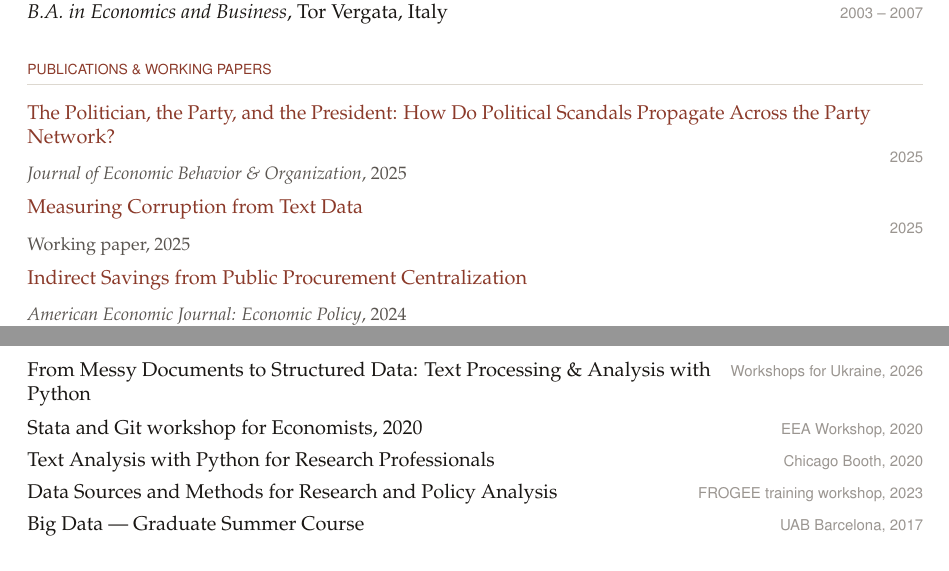
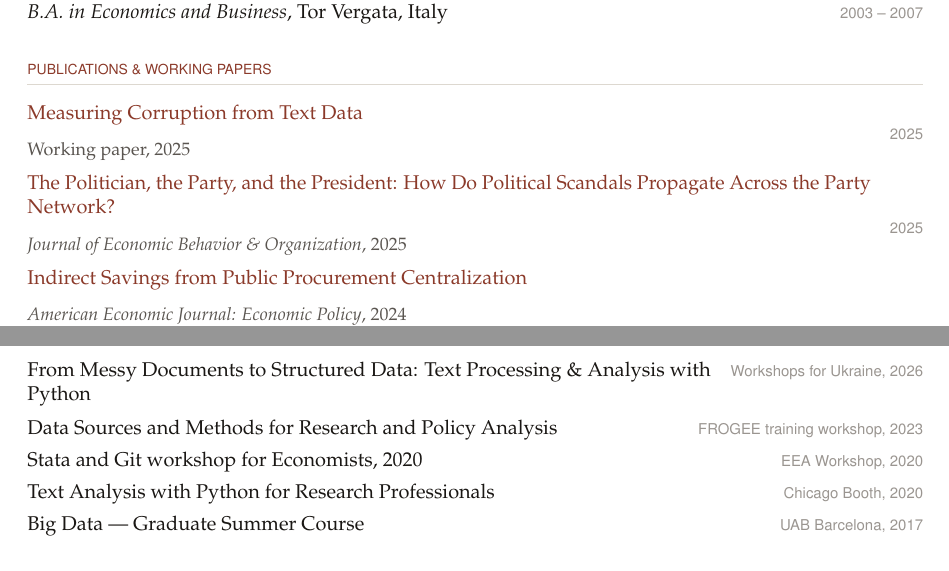
Before and after one commit to ariedamuco/ariedamuco.github.io, a LaTeX CV (cv_AM.tex): two parts of pages 1 and 2 of 3, joined at a grey line, cut so that both start at the same text. Compiled offline with pdfLaTeX.

Commit message:
chronological order

```diff
--- a/cv_AM.tex
+++ b/cv_AM.tex
@@ -130,13 +130,13 @@ POLITICAL ECONOMY · ECONOMIC HISTORY · LAW \& ECONOMICS
 \begin{itemize}
 
 \item \cventry{%
-  \href{https://www.sciencedirect.com/science/article/pii/S0167268125000174}{The Politician, the Party, and the President: How Do Political Scandals Propagate Across the Party Network?}\\[-2pt]
-  {\small\color{inklight}\textit{Journal of Economic Behavior \& Organization}, 2025}
+  \href{https://osf.io/preprints/socarxiv/cftvk_v1}{Measuring Corruption from Text Data}\\[-2pt]
+  {\small\color{inklight}Working paper, 2025}
 }{2025}
 
 \item \cventry{%
-  \href{https://osf.io/preprints/socarxiv/cftvk_v1}{Measuring Corruption from Text Data}\\[-2pt]
-  {\small\color{inklight}Working paper, 2025}
+  \href{https://www.sciencedirect.com/science/article/pii/S0167268125000174}{The Politician, the Party, and the President: How Do Political Scandals Propagate Across the Party Network?}\\[-2pt]
+  {\small\color{inklight}\textit{Journal of Economic Behavior \& Organization}, 2025}
 }{2025}
 
 \item \cventry{%
@@ -208,10 +208,10 @@ POLITICAL ECONOMY · ECONOMIC HISTORY · LAW \& ECONOMICS
 
 \begin{itemize}
 \item \cventry{From Messy Documents to Structured Data: Text Processing \& Analysis with Python}{Workshops for Ukraine, 2026}
+\item \cventry{ Data Sources and Methods for Research and Policy
+Analysis}{FROGEE training workshop, 2023}
 \item \cventry{Stata and Git workshop for Economists, 2020}{EEA Workshop, 2020}
 \item \cventry{Text Analysis with Python for Research Professionals}{Chicago Booth, 2020}
-\item \cventry{ Data Sources and Methods for Research and Policy
-Analysis}{FROGEE training workshop, 2023}
 \item \cventry{Big Data — Graduate Summer Course}{UAB Barcelona, 2017}
 \end{itemize}
 
```
Also changed, not shown: cv_AM.pdf, 2 other files.
